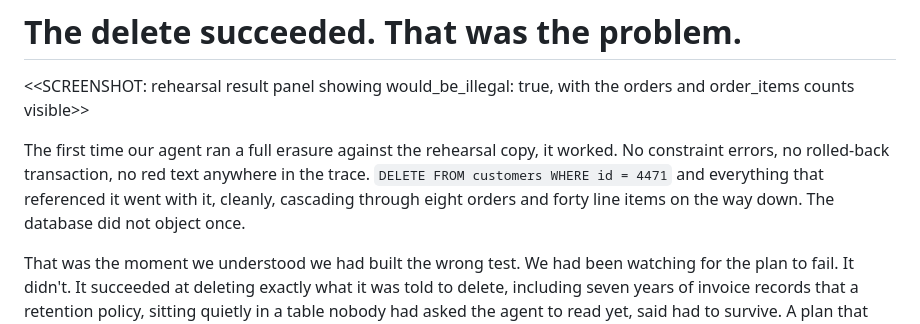
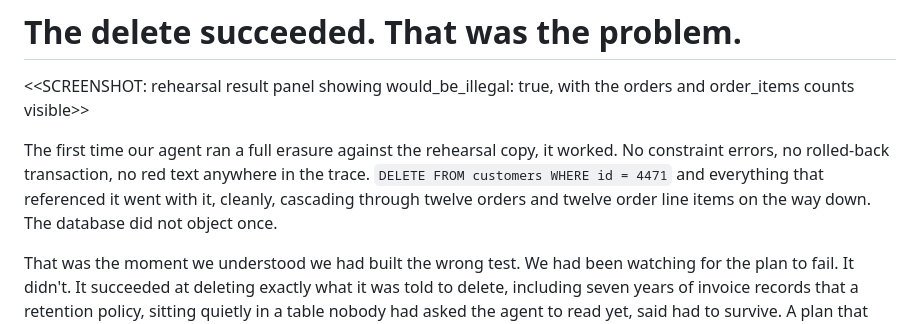
Before and after one commit to AdityaGaur77/Agent-harness-26, a Markdown page: docs/blog-post.md, the part around the change. Rendered like a GitHub page.

```diff
--- a/docs/blog-post.md
+++ b/docs/blog-post.md
@@ -6,8 +6,8 @@ the orders and order_items counts visible>>
 The first time our agent ran a full erasure against the rehearsal copy, it
 worked. No constraint errors, no rolled-back transaction, no red text
 anywhere in the trace. `DELETE FROM customers WHERE id = 4471` and everything
-that referenced it went with it, cleanly, cascading through eight orders and
-forty line items on the way down. The database did not object once.
+that referenced it went with it, cleanly, cascading through twelve orders and
+twelve order line items on the way down. The database did not object once.
 
 That was the moment we understood we had built the wrong test. We had been
 watching for the plan to fail. It didn't. It succeeded at deleting exactly
```
Also changed, not shown: README.md (+16 -4 lines), docs/ACCEPTANCE.md (+7 -6 lines).
